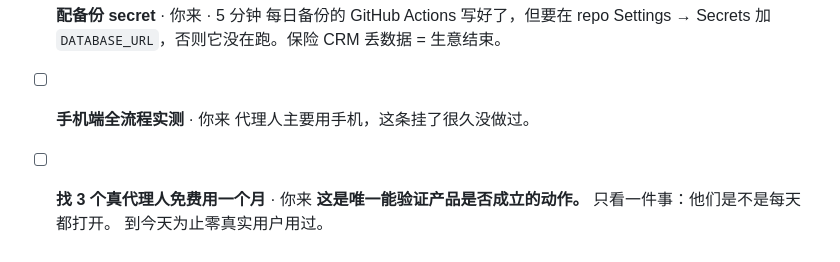
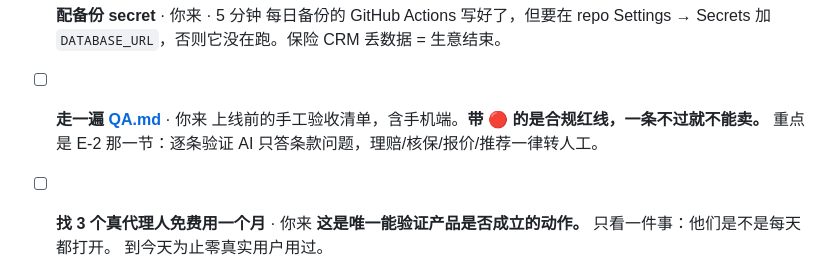
Before and after one commit to xxXINTANGxx1027/hivora-agent, a Markdown page: TODO.md, the part around the change. Rendered like a GitHub page.

```diff
--- a/TODO.md
+++ b/TODO.md
@@ -102,8 +102,9 @@ V0.1 全部推上生产并验证过：客户端已无管理代码、后端 build
       每日备份的 GitHub Actions 写好了，但要在 repo Settings → Secrets 加
       `DATABASE_URL`，否则它没在跑。保险 CRM 丢数据 = 生意结束。
 
-- [ ] **手机端全流程实测** · 你来
-      代理人主要用手机，这条挂了很久没做过。
+- [ ] **走一遍 [QA.md](QA.md)** · 你来
+      上线前的手工验收清单，含手机端。**带 🔴 的是合规红线，一条不过就不能卖。**
+      重点是 E-2 那一节：逐条验证 AI 只答条款问题，理赔/核保/报价/推荐一律转人工。
 
 - [ ] **找 3 个真代理人免费用一个月** · 你来
       **这是唯一能验证产品是否成立的动作。** 只看一件事：他们是不是每天都打开。
```
Also changed, not shown: QA.md (added, +244 -0 lines), README.md (deleted, +0 -19 lines).
